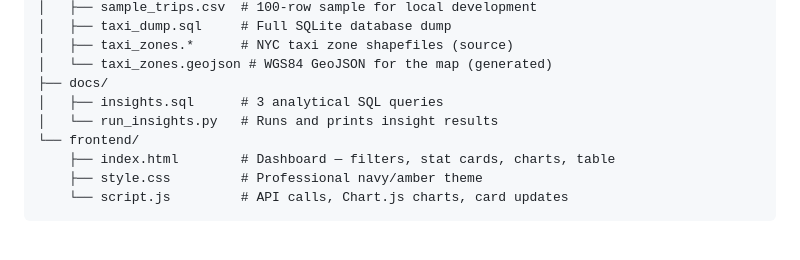
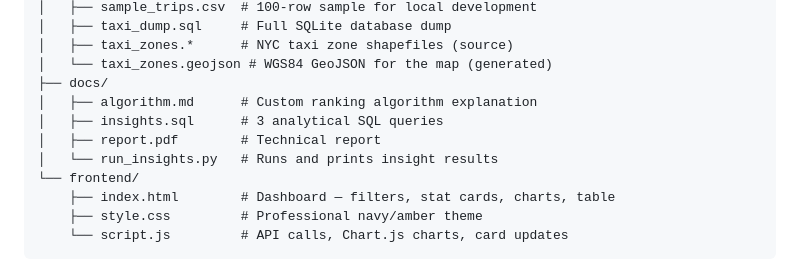
Before and after one commit to imz-beni/Urban-Mobility-Data-Explorer, a Markdown page: README.md, the part around the change. GitHub-like rendering; blank space fills up the shorter version.

```diff
--- a/README.md
+++ b/README.md
@@ -66,7 +66,9 @@ Urban-Mobility-Data-Explorer/
 │   ├── taxi_zones.*      # NYC taxi zone shapefiles (source)
 │   └── taxi_zones.geojson # WGS84 GeoJSON for the map (generated)
 ├── docs/
+│   ├── algorithm.md      # Custom ranking algorithm explanation
 │   ├── insights.sql      # 3 analytical SQL queries
+│   ├── report.pdf        # Technical report
 │   └── run_insights.py   # Runs and prints insight results
 └── frontend/
     ├── index.html        # Dashboard — filters, stat cards, charts, table
```
